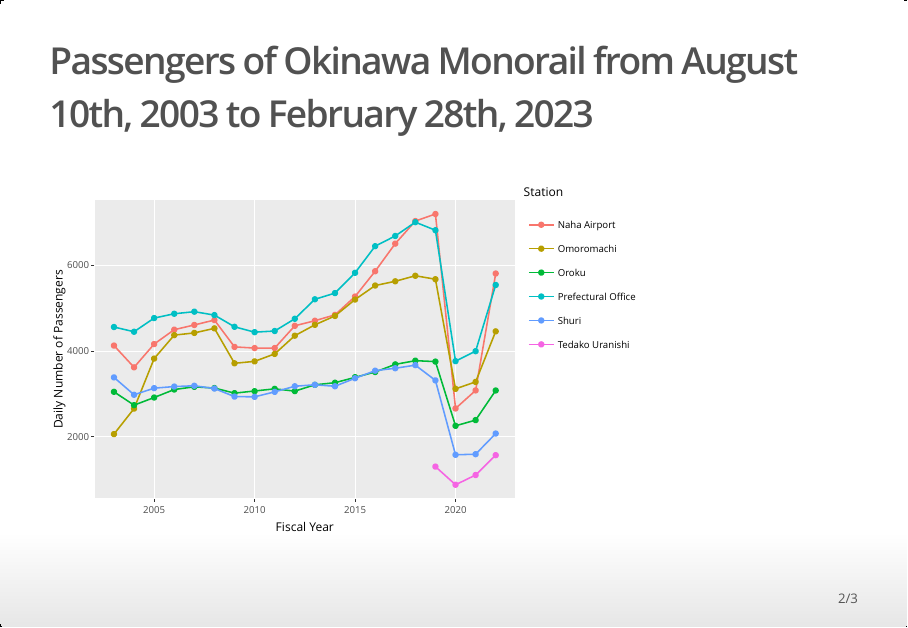
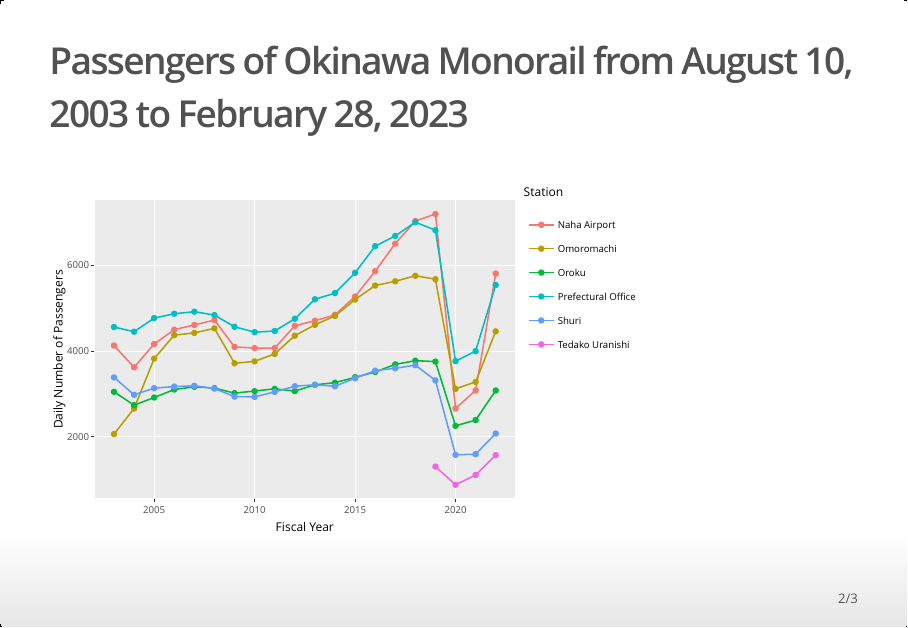
Before and after one commit to tohaku-git/DataProducts, an R Markdown document (wk3.Rmd): page 2 of 3. The pictures show the output file wk3.html that the author committed with the source, opened offline.

Commit message:
Updating week 3 assignment

````diff
--- a/wk3.Rmd
+++ b/wk3.Rmd
@@ -9,7 +9,7 @@ output: ioslides_presentation
 knitr::opts_chunk$set(echo = FALSE)
 ```
 
-## Passengers of Okinawa Monorail from August 10th, 2003 to February 28th, 2023
+## Passengers of Okinawa Monorail from August 10, 2003 to February 28, 2023
 
 ```{r, message=FALSE}
 library(ggplot2)
````
Also changed, not shown: wk3.html.
